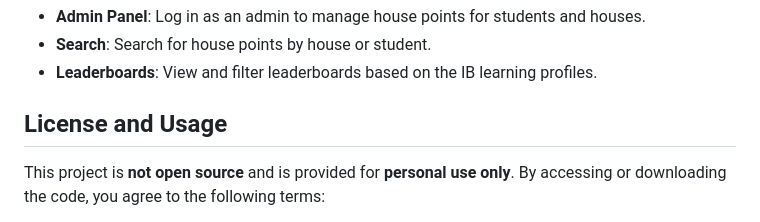
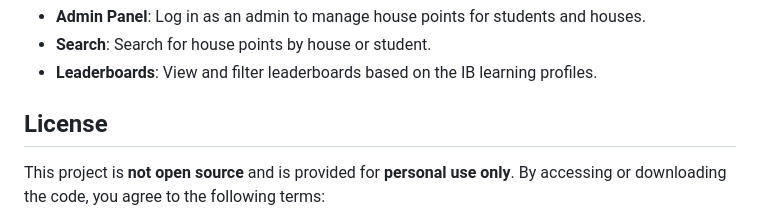
Before and after one commit to MoheEdeen/IAA-House-Points, a Markdown page: README.md, the part around the change. GitHub-like rendering.

```diff
--- a/README.md
+++ b/README.md
@@ -58,7 +58,7 @@ The Housepoints project was developed by a team of four students to create a rel
 - **Search**: Search for house points by house or student.
 - **Leaderboards**: View and filter leaderboards based on the IB learning profiles.
 
-## License and Usage
+## License
 
 This project is **not open source** and is provided for **personal use only**. By accessing or downloading the code, you agree to the following terms:
 
```
